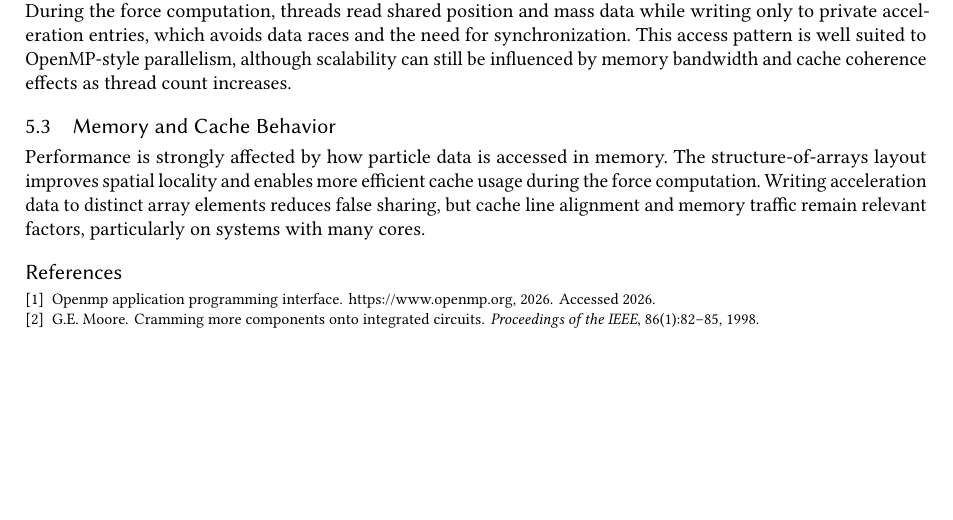
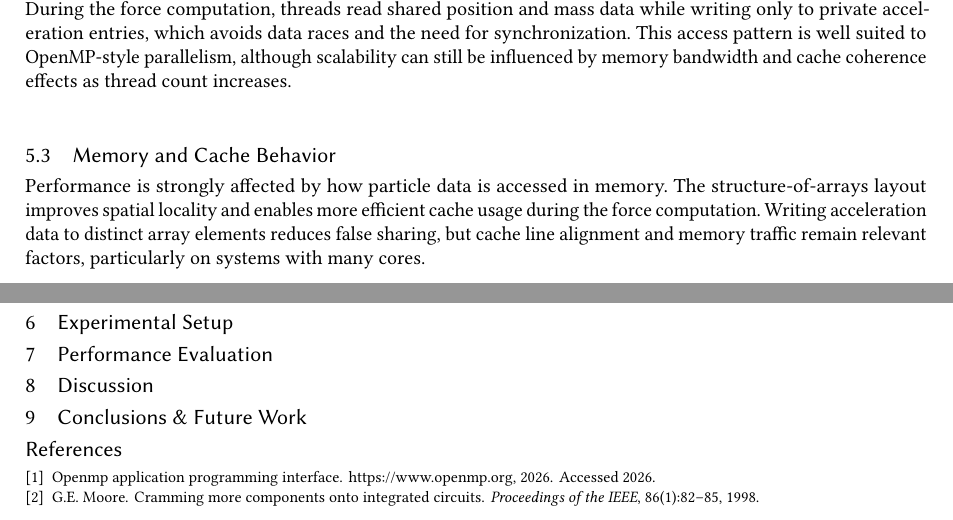
Before and after one commit to Bruno-F-Jardim/APC, a LaTeX paper (report/report.tex): part of page 8 of 8 before the commit and two parts of pages 8 and 9 of 9 after it, the two joined at a grey line, cut so that both start at the same text, the shorter picture padded with empty space. Compiled offline with pdfLaTeX.

Commit message:
missing sections and small correction to gitignore

```diff
--- a/report/report.tex
+++ b/report/report.tex
@@ -293,7 +293,13 @@ The implementation follows a shared-memory model in which all threads access the
 
 Performance is strongly affected by how particle data is accessed in memory. The structure-of-arrays layout improves spatial locality and enables more efficient cache usage during the force computation. Writing acceleration data to distinct array elements reduces false sharing, but cache line alignment and memory traffic remain relevant factors, particularly on systems with many cores.
 
+\section{Experimental Setup}
 
+\section{Performance Evaluation}
+
+\section{Discussion}
+
+\section{Conclusions \& Future Work}
 
 \bibliographystyle{plain}
 \bibliography{refs.bib}
```
Also changed, not shown: 1 other file.
